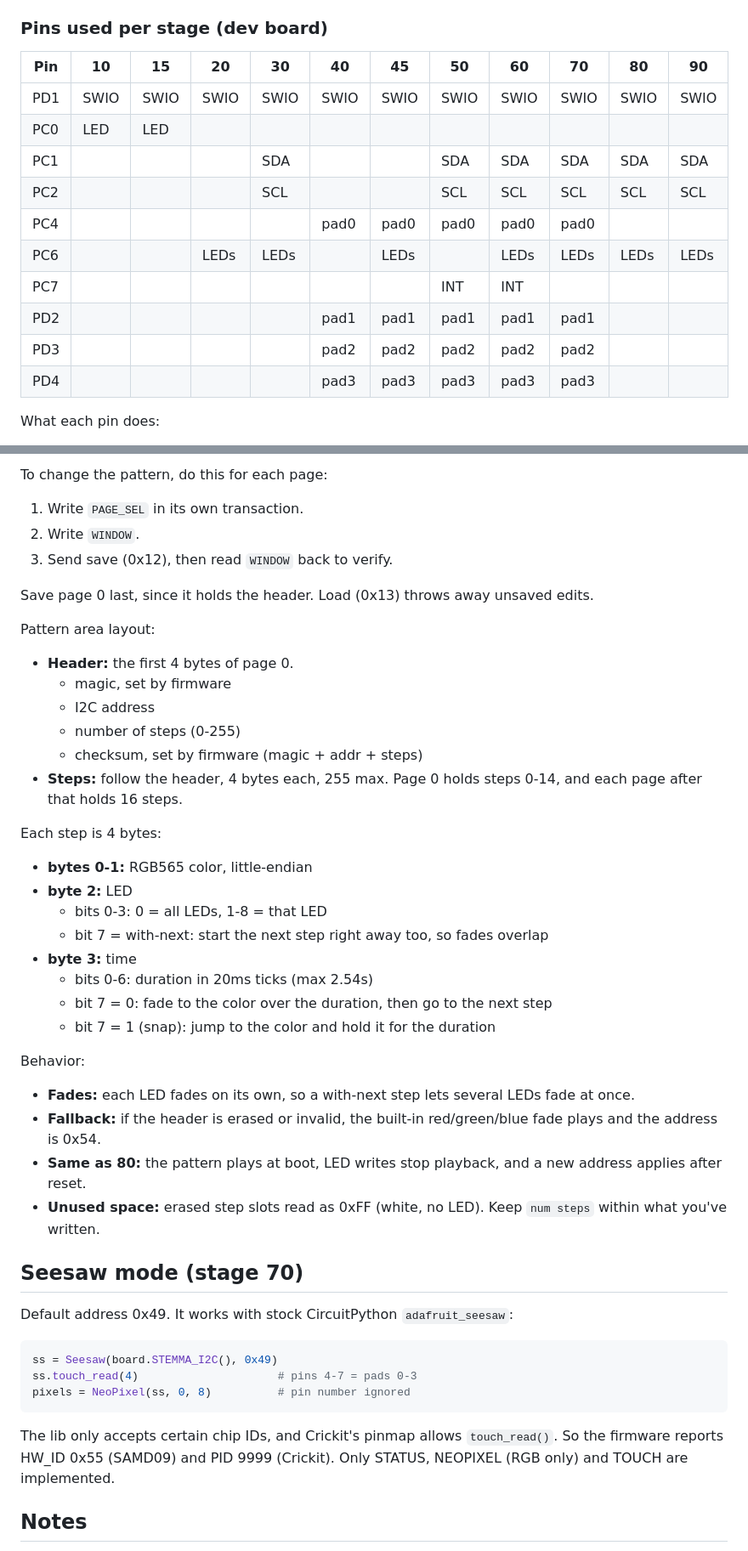
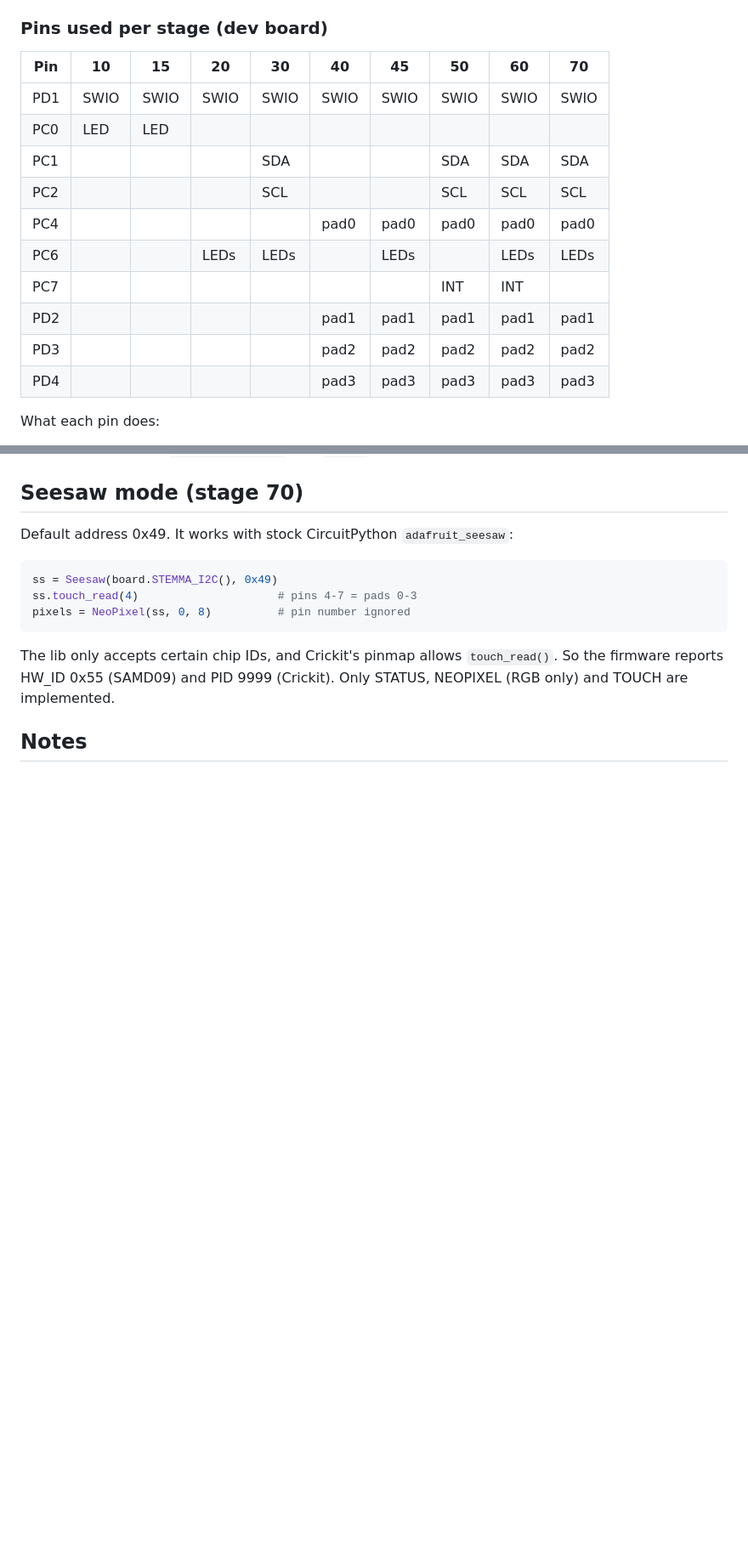
Before and after one commit to todbot/LetsLearnCH32V003, a Markdown page: README.md, 2 parts joined by grey strips. Shown at 85% size. Drawn GitHub-style; blank space fills up the shorter version.

```diff
--- a/README.md
+++ b/README.md
@@ -114,18 +163,18 @@ to the target board pins (see Target boards below).
 
 ### Pins used per stage (dev board)
 
-| Pin | 10 | 15 | 20 | 30 | 40 | 45 | 50 | 60 | 70 | 80 | 90 |
-|---|---|---|---|---|---|---|---|---|---|---|---|
-| PD1 | SWIO | SWIO | SWIO | SWIO | SWIO | SWIO | SWIO | SWIO | SWIO | SWIO | SWIO |
-| PC0 | LED | LED | | | | | | | | | |
-| PC1 | | | | SDA | | | SDA | SDA | SDA | SDA | SDA |
-| PC2 | | | | SCL | | | SCL | SCL | SCL | SCL | SCL |
-| PC4 | | | | | pad0 | pad0 | pad0 | pad0 | pad0 | | |
-| PC6 | | | LEDs | LEDs | | LEDs | | LEDs | LEDs | LEDs | LEDs |
-| PC7 | | | | | | | INT | INT | | | |
-| PD2 | | | | | pad1 | pad1 | pad1 | pad1 | pad1 | | |
-| PD3 | | | | | pad2 | pad2 | pad2 | pad2 | pad2 | | |
-| PD4 | | | | | pad3 | pad3 | pad3 | pad3 | pad3 | | |
+| Pin | 10 | 15 | 20 | 30 | 40 | 45 | 50 | 60 | 70 |
+|---|---|---|---|---|---|---|---|---|---|
+| PD1 | SWIO | SWIO | SWIO | SWIO | SWIO | SWIO | SWIO | SWIO | SWIO |
+| PC0 | LED | LED | | | | | | | |
+| PC1 | | | | SDA | | | SDA | SDA | SDA |
+| PC2 | | | | SCL | | | SCL | SCL | SCL |
+| PC4 | | | | | pad0 | pad0 | pad0 | pad0 | pad0 |
+| PC6 | | | LEDs | LEDs | | LEDs | | LEDs | LEDs |
+| PC7 | | | | | | | INT | INT | |
+| PD2 | | | | | pad1 | pad1 | pad1 | pad1 | pad1 |
+| PD3 | | | | | pad2 | pad2 | pad2 | pad2 | pad2 |
+| PD4 | | | | | pad3 | pad3 | pad3 | pad3 | pad3 |
 
 What each pin does:
 - **SWIO (PD1):** programming, and debug printf (`make monitor`), in every
@@ -406,38 +391,3 @@ Like stage 80, but the pattern area is the last 1K of flash (`0x08003C00`-`0x080
-To change the pattern, do this for each page:
-1. Write `PAGE_SEL` in its own transaction.
-2. Write `WINDOW`.
-3. Send save (0x12), then read `WINDOW` back to verify.
-
-Save page 0 last, since it holds the header. Load (0x13) throws away unsaved edits.
-
-Pattern area layout:
-- **Header:** the first 4 bytes of page 0.
-  - magic, set by firmware
-  - I2C address
-  - number of steps (0-255)
-  - checksum, set by firmware (magic + addr + steps)
-- **Steps:** follow the header, 4 bytes each, 255 max. Page 0 holds steps 0-14, and each page after
-  that holds 16 steps.
-
-Each step is 4 bytes:
-- **bytes 0-1:** RGB565 color, little-endian
-- **byte 2:** LED
-  - bits 0-3: 0 = all LEDs, 1-8 = that LED
-  - bit 7 = with-next: start the next step right away too, so fades overlap
-- **byte 3:** time
-  - bits 0-6: duration in 20ms ticks (max 2.54s)
-  - bit 7 = 0: fade to the color over the duration, then go to the next step
-  - bit 7 = 1 (snap): jump to the color and hold it for the duration
-
-Behavior:
-- **Fades:** each LED fades on its own, so a with-next step lets several LEDs fade at once.
-- **Fallback:** if the header is erased or invalid, the built-in red/green/blue fade plays and the
-  address is 0x54.
-- **Same as 80:** the pattern plays at boot, LED writes stop playback, and a new address applies
-  after reset.
-- **Unused space:** erased step slots read as 0xFF (white, no LED). Keep `num steps` within what
-  you've written.
-
 ## Seesaw mode (stage 70)
 
 Default address 0x49. It works with stock CircuitPython `adafruit_seesaw`:
```
Also changed, not shown: other parts of README.md (+66 -81 lines), docs/CH32V003F4P6-devboard-bot.jpg (added), docs/CH32V003F4P6-devboard-top.jpg (added), 3 other files.
